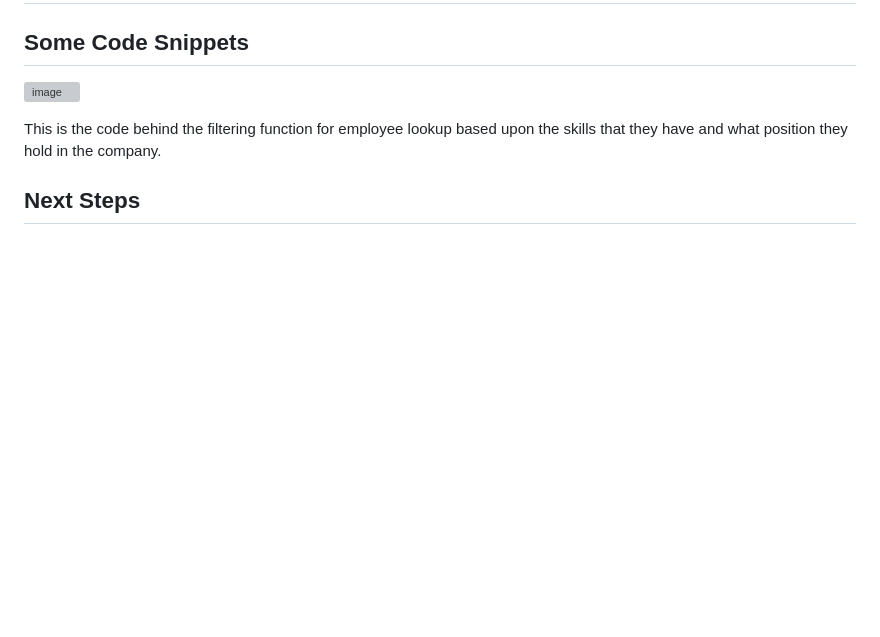
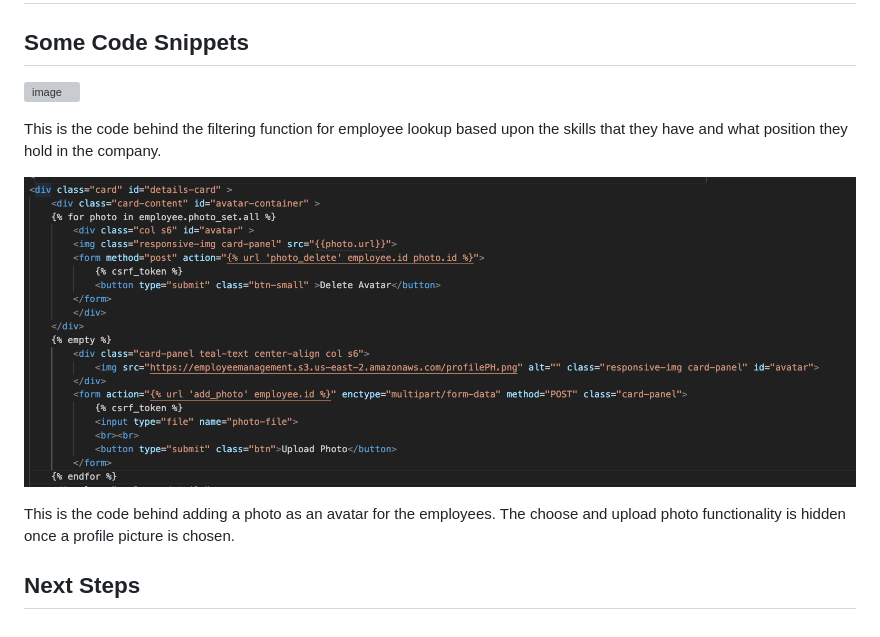
Before and after one commit to csposito1220/employee_management, a Markdown page: README.md, the part around the change. GitHub-like rendering; pictures changed too: Photo-code.png (added); blank space fills up the shorter version; grey boxes are pictures that could not be loaded.

Commit message:
Add code snippet in readme

```diff
--- a/README.md
+++ b/README.md
@@ -12,5 +12,8 @@
 
 <p> This is the code behind the filtering function for employee lookup based upon the skills that they have and what position they hold in the company.</p>
 
+![image](Photo-code.png)
+
+<p> This is the code behind adding a photo as an avatar for the employees. The choose and upload photo functionality is hidden once a profile picture is chosen.</p>
 
 <h2>Next Steps</h2>
```
Also changed, not shown: Screenshot 2023-11-30 at 10.35.23 AM.png (added), 1 other file.
